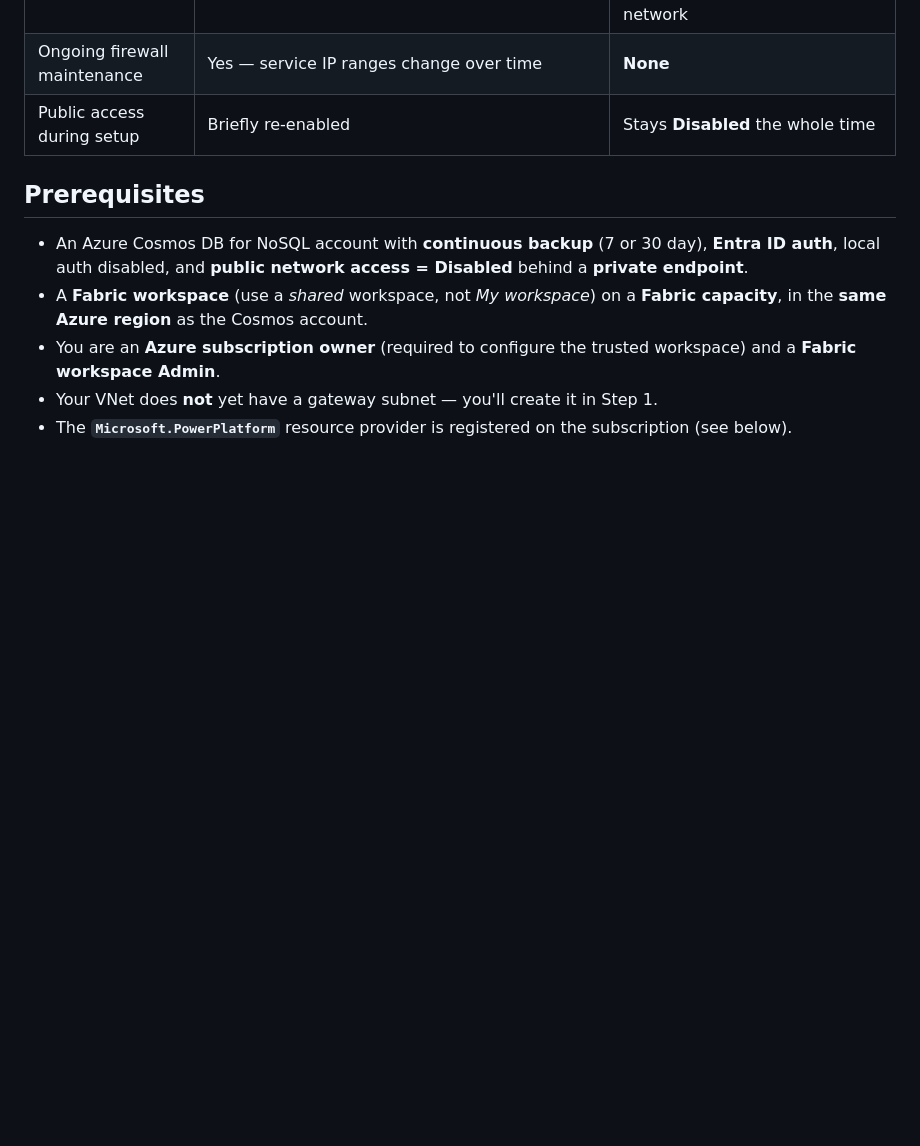
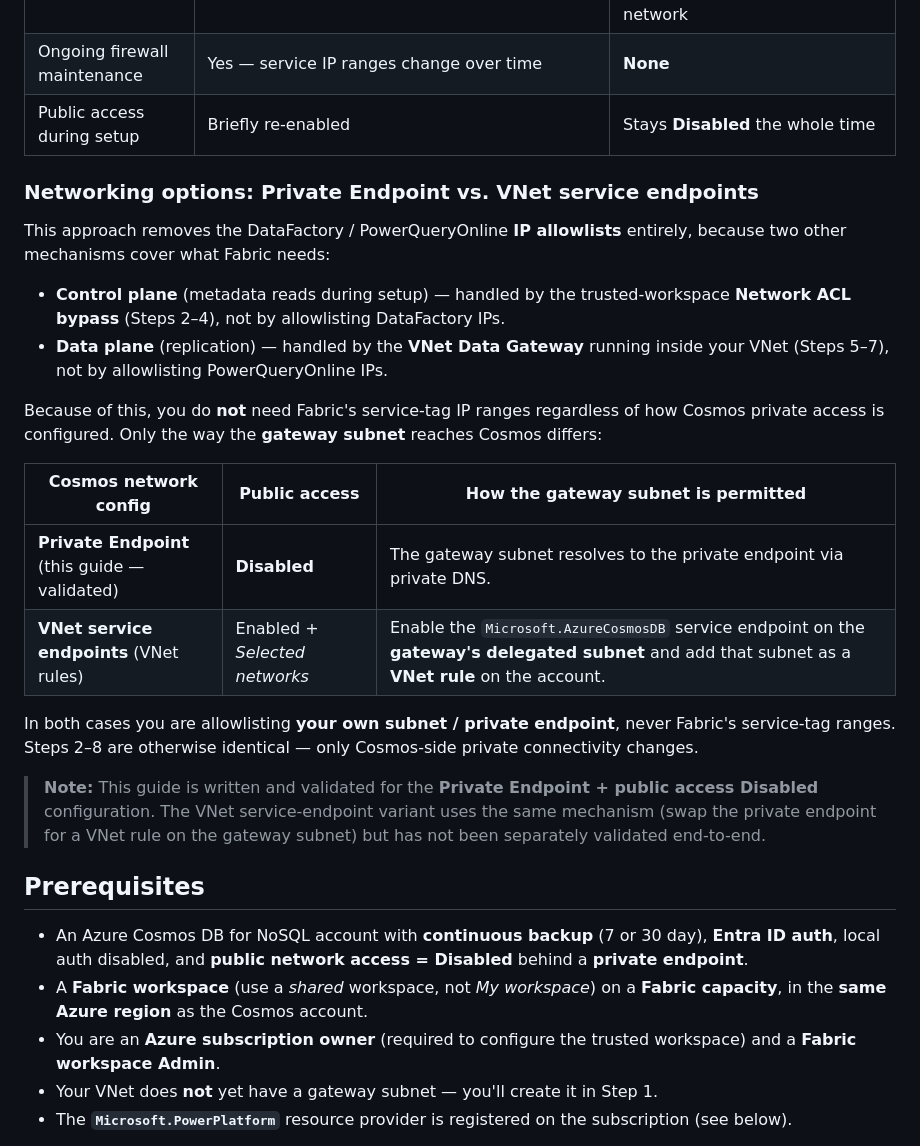
Before and after one commit to markjbrown/cosmos-webapp-network-sample, a Markdown page: docs/mirroring-over-private-link.md, the part around the change. Rendered like a GitHub page; blank space fills up the shorter version.

Commit message:
docs: clarify no IP allowlists needed + Private Endpoint vs VNet service endpoints
Explain that the VNet Data Gateway (data plane) plus trusted-workspace
Network ACL bypass (control plane) remove the need for
DataFactory/PowerQueryOnline service-tag IP allowlists regardless of
Cosmos private-access style. Add a table contrasting Private Endpoint
(validated) with VNet service-endpoint rules, noting only the gateway
subnet permitting differs and that the service-endpoint variant is not
separately validated.

Co-authored-by: Copilot <223556219+Copilot@users.noreply.github.com>
Copilot-Session: 74c2353f-74d6-4cd1-8891-f73f48d915a9

```diff
--- a/docs/mirroring-over-private-link.md
+++ b/docs/mirroring-over-private-link.md
@@ -28,6 +28,33 @@ Cosmos privately, plus a trusted-workspace **network ACL bypass**.
 | How Fabric reaches Cosmos | Temporarily open **Selected networks** + add ~400–1200 DataFactory/PowerQueryOnline IPs | A **VNet Data Gateway** in a delegated subnet reaches Cosmos over the private network |
 | Ongoing firewall maintenance | Yes — service IP ranges change over time | **None** |
 | Public access during setup | Briefly re-enabled | Stays **Disabled** the whole time |
+
+### Networking options: Private Endpoint vs. VNet service endpoints
+
+This approach removes the DataFactory / PowerQueryOnline **IP allowlists** entirely, because
+two other mechanisms cover what Fabric needs:
+
+- **Control plane** (metadata reads during setup) — handled by the trusted-workspace **Network
+  ACL bypass** (Steps 2–4), not by allowlisting DataFactory IPs.
+- **Data plane** (replication) — handled by the **VNet Data Gateway** running inside your VNet
+  (Steps 5–7), not by allowlisting PowerQueryOnline IPs.
+
+Because of this, you do **not** need Fabric's service-tag IP ranges regardless of how Cosmos
+private access is configured. Only the way the **gateway subnet** reaches Cosmos differs:
+
+| Cosmos network config | Public access | How the gateway subnet is permitted |
+|---|---|---|
+| **Private Endpoint** (this guide — validated) | **Disabled** | The gateway subnet resolves to the private endpoint via private DNS. |
+| **VNet service endpoints** (VNet rules) | Enabled + *Selected networks* | Enable the `Microsoft.AzureCosmosDB` service endpoint on the **gateway's delegated subnet** and add that subnet as a **VNet rule** on the account. |
+
+In both cases you are allowlisting **your own subnet / private endpoint**, never Fabric's
+service-tag ranges. Steps 2–8 are otherwise identical — only Cosmos-side private connectivity
+changes.
+
+> **Note:** This guide is written and validated for the **Private Endpoint + public access
+> Disabled** configuration. The VNet service-endpoint variant uses the same mechanism (swap the
+> private endpoint for a VNet rule on the gateway subnet) but has not been separately validated
+> end-to-end.
 
 ## Prerequisites
 
```
